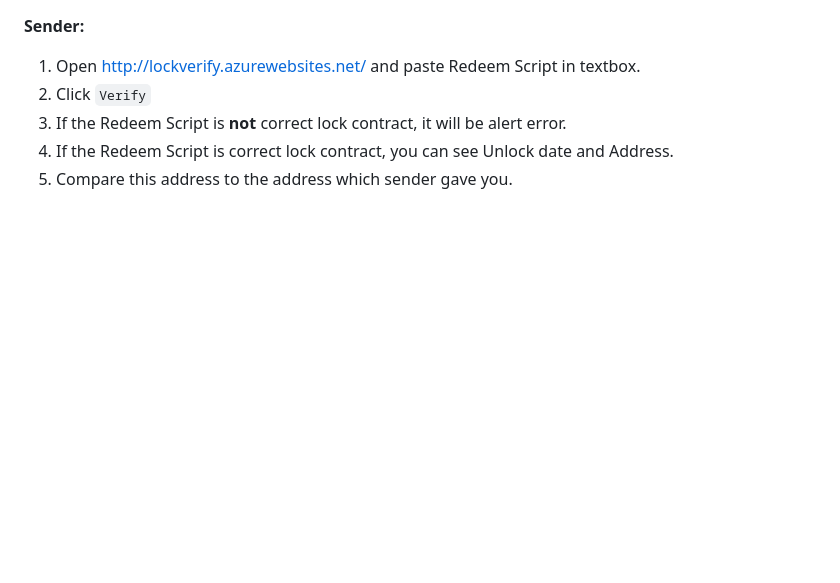
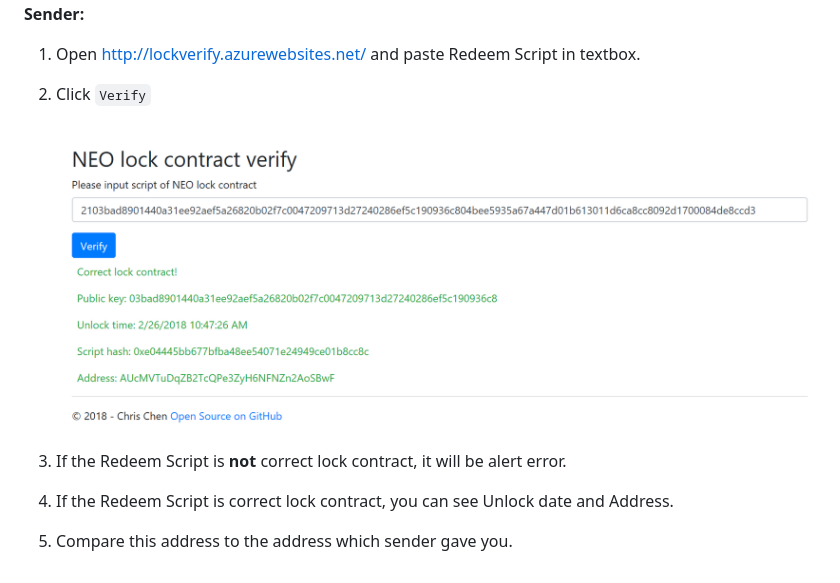
Before and after one commit to chenzhitong/LockVerify, a Markdown page: readme.md, the part around the change printed below. GitHub-like rendering; pictures changed too: Images/2018-02-27_14-29-29.png (added); blank space fills up the shorter version.

Commit message:
update readme.me

```diff
--- a/readme.md
+++ b/readme.md
@@ -32,4 +33,9 @@ You need to create an lock account via [neo-gui](https://neo.org/download), then
 2. Click `Verify`
+
+   ![](Images/2018-02-27_14-29-29.png)
+
 3. If the Redeem Script is **not** correct lock contract, it will be alert error.
+
 4. If the Redeem Script is correct lock contract, you can see Unlock date and Address.
+
 5. Compare this address to the address which sender gave you.
```
Also changed, not shown: other parts of readme.md (+4 -3 lines).
